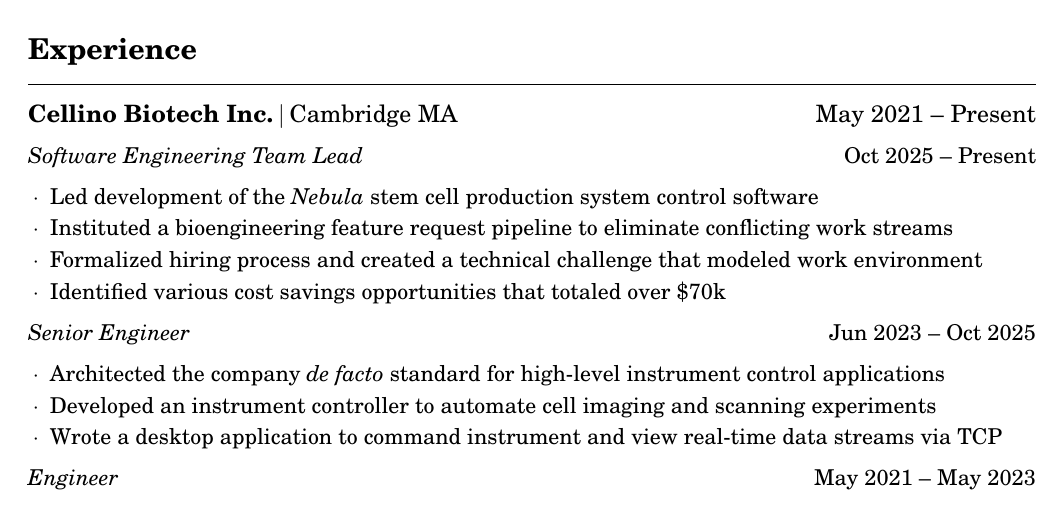
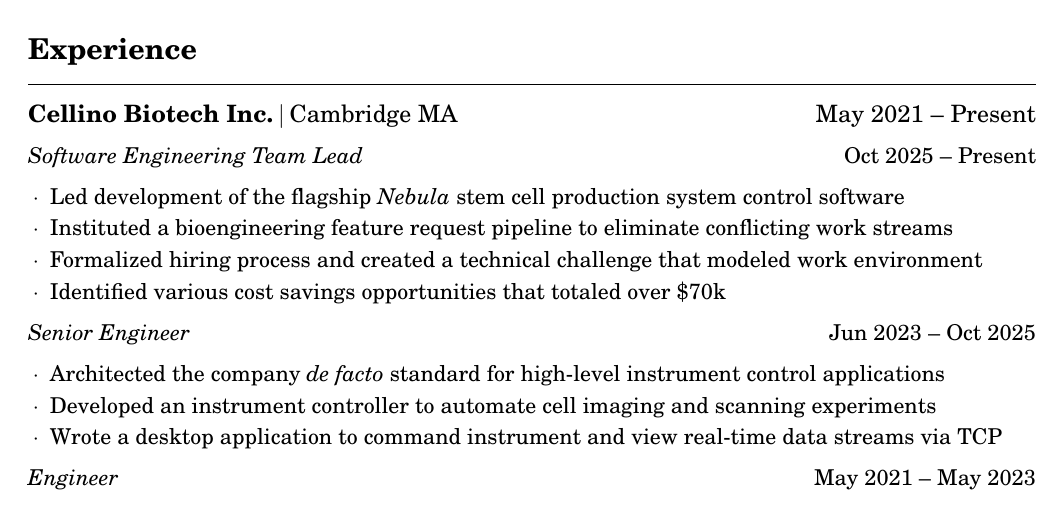
Before and after one commit to lukasvasadi/resume-v3, a LaTeX CV (resume.tex): part of page 1 of 2, cut so that both start at the same text. Compiled offline with pdfLaTeX.

Commit message:
Update experience description bullet

```diff
--- a/resume.tex
+++ b/resume.tex
@@ -41,7 +41,7 @@
 				title=Software Engineering Team Lead,
 				dates=Oct 2025 -- Present,
 			]
-			\item Led development of the \textit{Nebula} stem cell production system control software
+			\item Led development of the flagship \textit{Nebula} stem cell production system control software
 			\item Instituted a bioengineering feature request pipeline to eliminate conflicting work streams
 			\item Formalized hiring process and created a technical challenge that modeled work environment
 			\item Identified various cost savings opportunities that totaled over \$70k
```
Also changed, not shown: resume.pdf.
